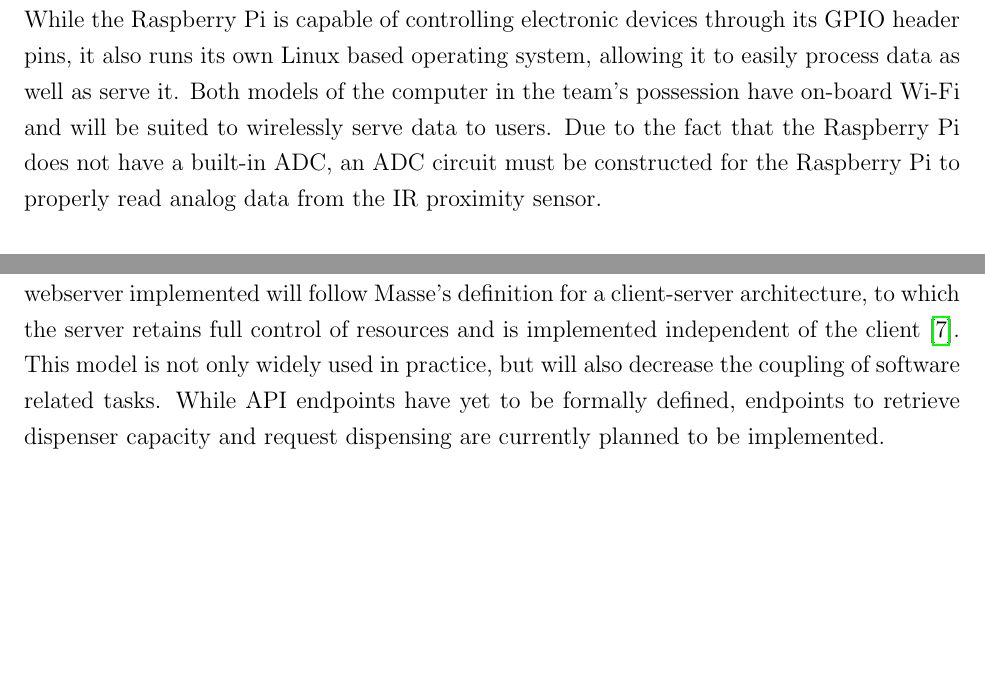
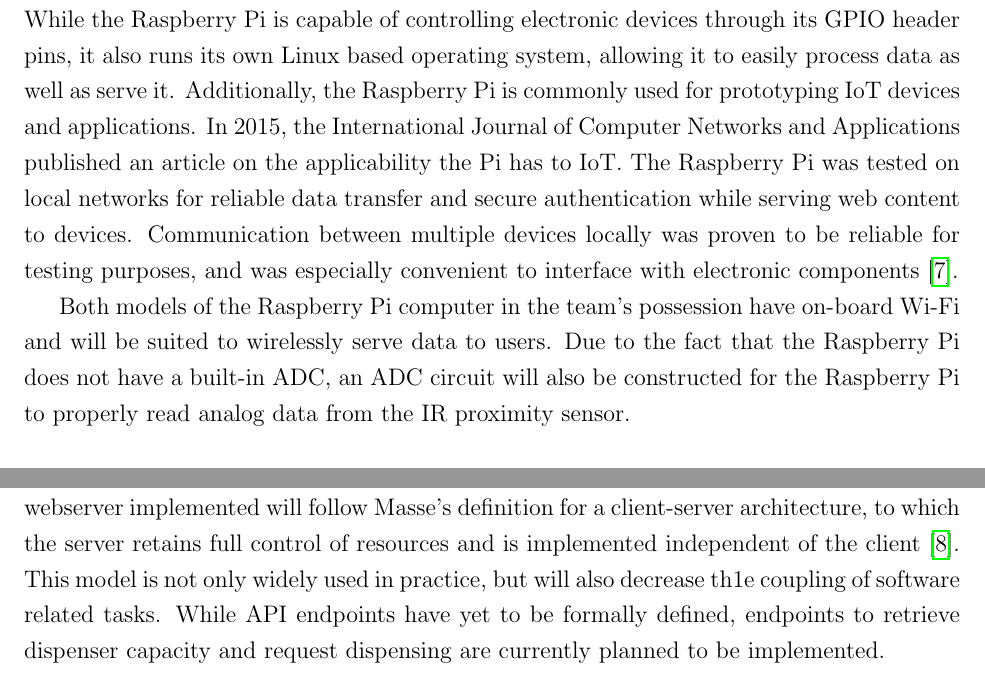
Before and after one commit to ECE2305-Group-25/DesignProposal, a LaTeX thesis (proposal.tex, which reads implementation_approach_tasks.tex): two parts of pages 6 and 7 of 11 before the commit and two parts of pages 6 and 7 of 12 after it, joined at a grey line, cut so that both start at the same text, the shorter picture padded with empty space. Compiled offline with pdfLaTeX.

Commit message:
Added additional IoT source

```diff
--- a/implementation_approach_tasks.tex
+++ b/implementation_approach_tasks.tex
@@ -11,12 +11,13 @@
 
 \par The dispensing mechanism will be comprised of four 5V servo motors split into two sets. The bottom set will be used to hold the bottom roll in place until it is dispensed. Upon dispensing, a platform between the servos will open downwards, allowing the roll to fall through the bottom of the enclosure. Extensive testing under various loads must be conducted to ensure that this system is implemented reliably. Due to the slow movement of the servo motor, there is evident concern that the platform will be unable to retract in time, causing multiple rolls to dispense at once. To overcome this potential issue, a second pair of servo motors will be placed to construct a platform directly above the first set. This platform will be used to hold the remaining rolls in place while the bottom roll is being dispensed. Once the first set is able to retract, the top platform will open downwards, allowing for the remaining rolls to fall into place. To better manage the servos simultaneously, they will be driven through a SunFounder PWM Servo Driver board. The 5V servos proposed draw a considerable amount of current, and will require their own power supply. This power will be provided using the 5V peripheral pins of a PC power supply.
 
-\par All electronic components in the dispenser will be controlled by a Raspberry Pi computer. While the Raspberry Pi is capable of controlling electronic devices through its GPIO header pins, it also runs its own Linux based operating system, allowing it to easily process data as well as serve it. Both models of the computer in the team's possession have on-board Wi-Fi and will be suited to wirelessly serve data to users. Due to the fact that the Raspberry Pi does not have a built-in ADC, an ADC circuit must be constructed for the Raspberry Pi to properly read analog data from the IR proximity sensor.
+\par All electronic components in the dispenser will be controlled by a Raspberry Pi computer. While the Raspberry Pi is capable of controlling electronic devices through its GPIO header pins, it also runs its own Linux based operating system, allowing it to easily process data as well as serve it. Additionally, the Raspberry Pi is commonly used for prototyping IoT devices and applications. In 2015, the International Journal of Computer Networks and Applications published an article on the applicability the Pi has to IoT. The Raspberry Pi was tested on local networks for reliable data transfer and secure authentication while serving web content to devices. Communication between multiple devices locally was proven to be reliable for testing purposes, and was especially convenient to interface with electronic components \cite{raspberry_pi_iot}.
+\par Both models of the Raspberry Pi computer in the team's possession have on-board Wi-Fi and will be suited to wirelessly serve data to users. Due to the fact that the Raspberry Pi does not have a built-in ADC, an ADC circuit will also be constructed for the Raspberry Pi to properly read analog data from the IR proximity sensor.
 
-\subsubsection{Software}
+\nsection{Software}
 \par Due to its simplicity and widespread support on the Rasbperry Pi, driving code for the dispenser will be written with the Python3 programming language. Code will need to be written to read converted data from the IR sensor. Additionally to determine the reliability of the proximity sensor data, code must also be written to check the status of the lid at any given time. After sensor data under various loads is recorded and analyzed, recordings will be used to abstract future recordings to retrieve a physical count for the remaining rolls in the dispenser. Utilizing the SunFounder PWM driver, existing libraries allow for easy control of the servos that power the dispensing mechanism. Dispensing times under a single roll load will be recorded to determine the length of time necessary for the bottom platform to safely retract. Once this is interval is obtained, it will be used as a delay for the top platform to release. Recordings will also be taken under two roll loads to determine the length of time for the second roll to properly fall to the bottom platform such that the top platform may safely retract.
 
-\par To communicate with users, the Raspberry Pi will host a minimal webserver. This server will be responsible for sending reliable information with regards to the dispenser's status, as well as process user requests and use driver code to control the dispenser from user requests. To ensure the integrity of server code, a REST API will be defined with endpoints to implement. These endpoints will documented carefully, adhering to conventions followed from the "Rest API Design Rulebook" by Mark Masse. In addition to these conventions, Masse covers various platform architectures to which such APIs are implemented in. The webserver implemented will follow Masse's definition for a client-server architecture, to which the server retains full control of resources and is implemented independent of the client \cite{rest_api_rulebook}. This model is not only widely used in practice, but will also decrease the coupling of software related tasks. While API endpoints have yet to be formally defined, endpoints to retrieve dispenser capacity and request dispensing are currently planned to be implemented.
+\par To communicate with users, the Raspberry Pi will host a minimal webserver. This server will be responsible for sending reliable information with regards to the dispenser's status, as well as process user requests and use driver code to control the dispenser from user requests. To ensure the integrity of server code, a REST API will be defined with endpoints to implement. These endpoints will documented carefully, adhering to conventions followed from the "Rest API Design Rulebook" by Mark Masse. In addition to these conventions, Masse covers various platform architectures to which such APIs are implemented in. The webserver implemented will follow Masse's definition for a client-server architecture, to which the server retains full control of resources and is implemented independent of the client \cite{rest_api_rulebook}. This model is not only widely used in practice, but will also decrease th1e coupling of software related tasks. While API endpoints have yet to be formally defined, endpoints to retrieve dispenser capacity and request dispensing are currently planned to be implemented.
 
 \par To complete the aforementioned client-server architecture of the TPaaS system, a client application will be implemented in the form of a mobile app. The client (as shown in Figure 2), will display the current capacity of rolls in the dispenser. Additionally, a button will be present for the user to press in order to dispense a new roll of toilet paper. This app will be built using React Native, a framework developed by Facebook that transforms JavaScript front-end code and cross-compiles to native Android and iOS projects. For the purposes of the prototype, only an Android version of the client will be actively maintained. However, a web implementation of the client code may be ported to provide cross-platform capability.
 
```
Also changed, not shown: bibliography.bib (+9 -2 lines), implementation_approach_tasks.tex (4 more changed lines).
